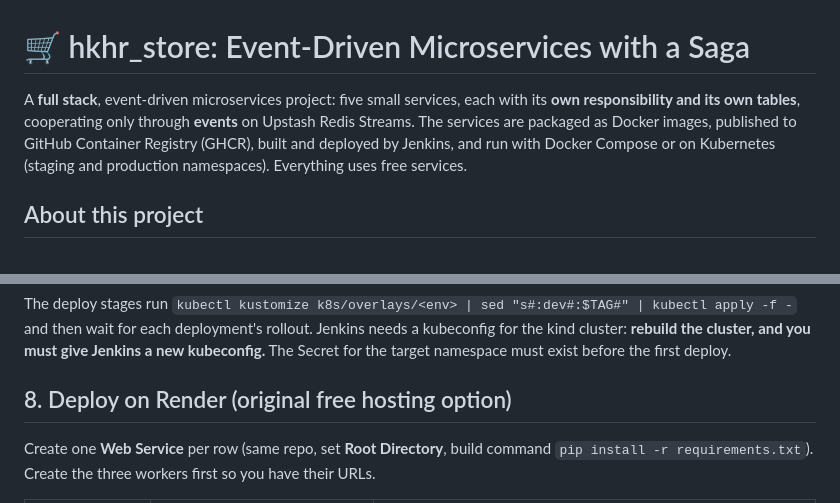
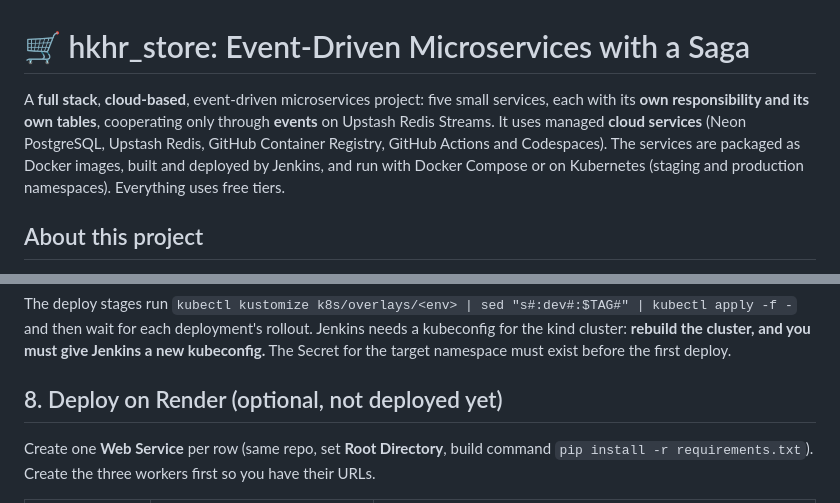
Before and after one commit to netrashivakumar/hkhr_store_saga, a Markdown page: README.md, 2 parts joined by grey strips. GitHub-like rendering.

Commit message:
docs: mention cloud services in the intro, mark Render as not deployed yet

```diff
--- a/README.md
+++ b/README.md
@@ -1,10 +1,10 @@
 # 🛒 hkhr_store: Event-Driven Microservices with a Saga
 
-A **full stack**, event-driven microservices project: five small services, each with its **own responsibility and its own tables**,
-cooperating only through **events** on Upstash Redis Streams. The services are
-packaged as Docker images, published to GitHub Container Registry (GHCR), built and
-deployed by Jenkins, and run with Docker Compose or on Kubernetes (staging and
-production namespaces). Everything uses free services.
+A **full stack**, **cloud-based**, event-driven microservices project: five small services, each with its **own responsibility and its own tables**,
+cooperating only through **events** on Upstash Redis Streams. It uses managed **cloud services**
+(Neon PostgreSQL, Upstash Redis, GitHub Container Registry, GitHub Actions and Codespaces). The services are
+packaged as Docker images, built and deployed by Jenkins, and run with Docker Compose or on Kubernetes
+(staging and production namespaces). Everything uses free tiers.
 
 ## About this project
 
@@ -468,7 +468,7 @@ and then wait for each deployment's rollout. Jenkins needs a kubeconfig for the
 **rebuild the cluster, and you must give Jenkins a new kubeconfig.** The Secret
 for the target namespace must exist before the first deploy.
 
-## 8. Deploy on Render (original free hosting option)
+## 8. Deploy on Render (optional, not deployed yet)
 
 Create one **Web Service** per row (same repo, set **Root Directory**, build command `pip install -r requirements.txt`).
 Create the three workers first so you have their URLs.
```
